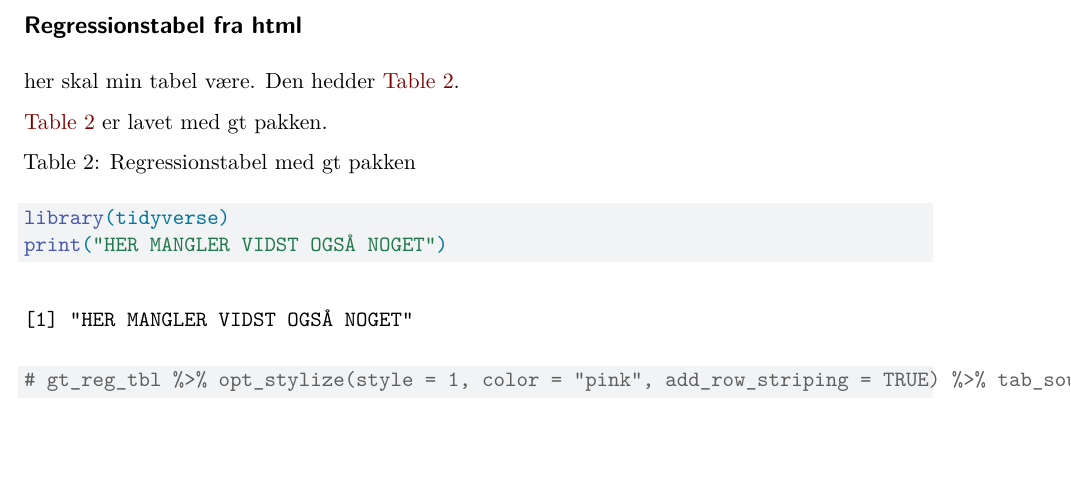
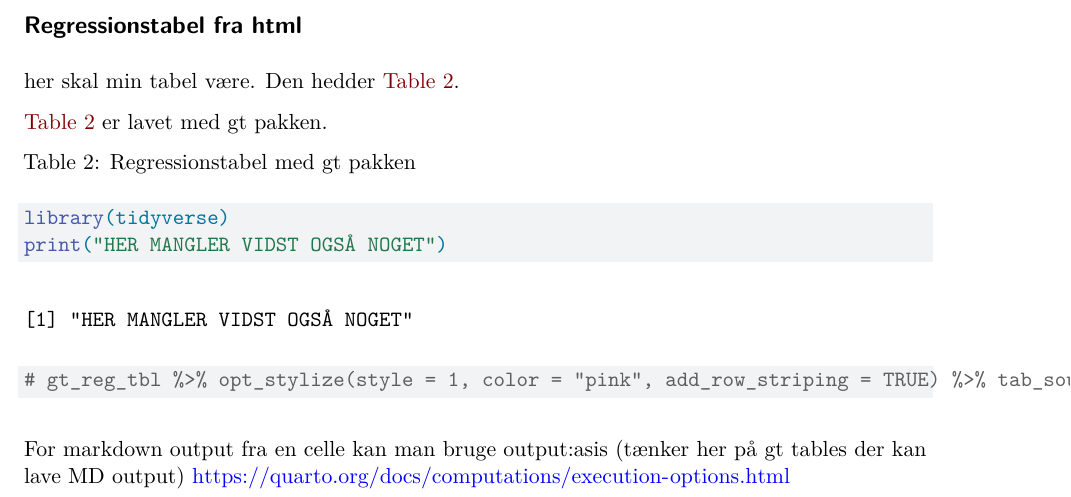
Before and after one commit to aleksanderbl29/bachelor, a Quarto document (parts/4-analyse.qmd): part of page 2 of 2, cut so that both start at the same text, the shorter picture padded with empty space. Rendered offline with R 4.5, knitr and Pandoc in place of Quarto, then LaTeX, with nearby package versions.

Commit message:
tilføj note om markdown output

````diff
--- a/parts/4-analyse.qmd
+++ b/parts/4-analyse.qmd
@@ -34,3 +34,6 @@ library(tidyverse)
 print("HER MANGLER VIDST OGSÅ NOGET")
 # gt_reg_tbl %>% opt_stylize(style = 1, color = "pink", add_row_striping = TRUE) %>% tab_source_note(source_note = md("Data er egen tilvirkning, *DST* og *ENS*")) %>% gt::as_raw_html()
 ```
+
+For markdown output fra en celle kan man bruge output:asis (tænker her på gt tables der kan lave MD output)
+https://quarto.org/docs/computations/execution-options.html
````
